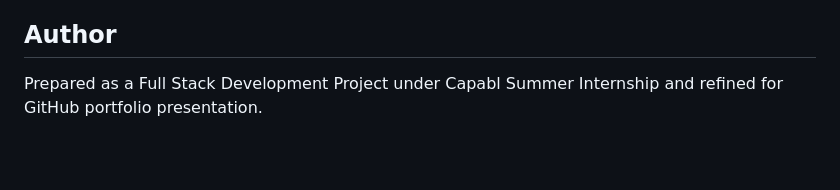
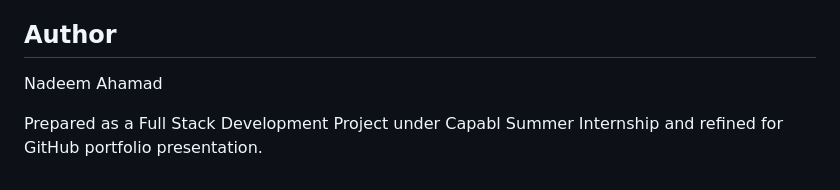
Before and after one commit to nadeemahamad007/Weather-Dashboard-Associated-with-Capabl-India, a Markdown page: README.md, the part around the change. Rendered like a GitHub page; blank space fills up the shorter version.

```diff
--- a/README.md
+++ b/README.md
@@ -107,4 +107,6 @@ Project Weather Web/
 
 ## Author
 
+Nadeem Ahamad
+
 Prepared as a Full Stack Development Project under Capabl Summer Internship and refined for GitHub portfolio presentation.
```
